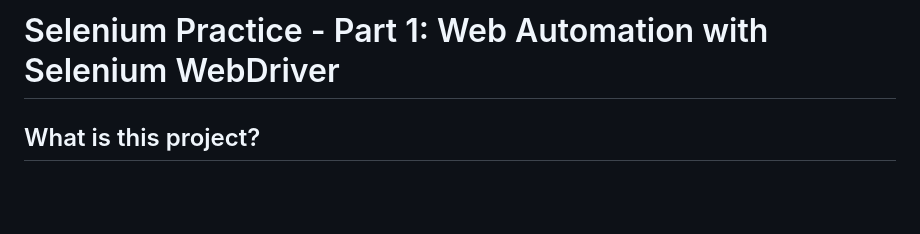
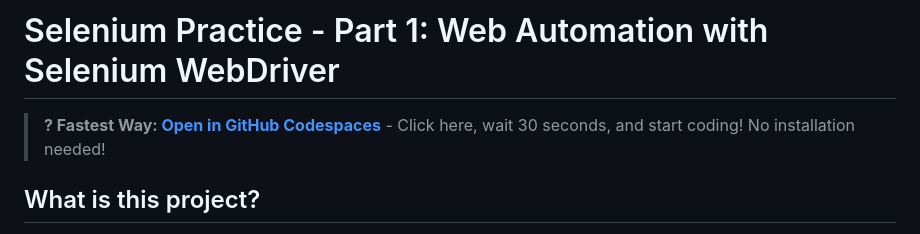
Before and after one commit to Bharathkasyap/selenium-testing-Mastaru, a Markdown page: Part1/selenium-practice-webapp/README.md, the part around the change. Rendered like a GitHub page; blank space fills up the shorter version.

Commit message:
Add GitHub Codespaces button to README for instant cloud IDE access
Added a link to open the project in GitHub Codespaces for easier access.

```diff
--- a/Part1/selenium-practice-webapp/README.md
+++ b/Part1/selenium-practice-webapp/README.md
@@ -1,4 +1,6 @@
 # Selenium Practice - Part 1: Web Automation with Selenium WebDriver
+
+> **? Fastest Way: [Open in GitHub Codespaces](https://github.com/codespaces/new/Bharathkasyap/selenium-testing-Mastaru?devcontainer_path=.devcontainer%2Fdevcontainer.json&machine=premiumLinux)** - Click here, wait 30 seconds, and start coding! No installation needed!
 
 ## What is this project?
 
```
